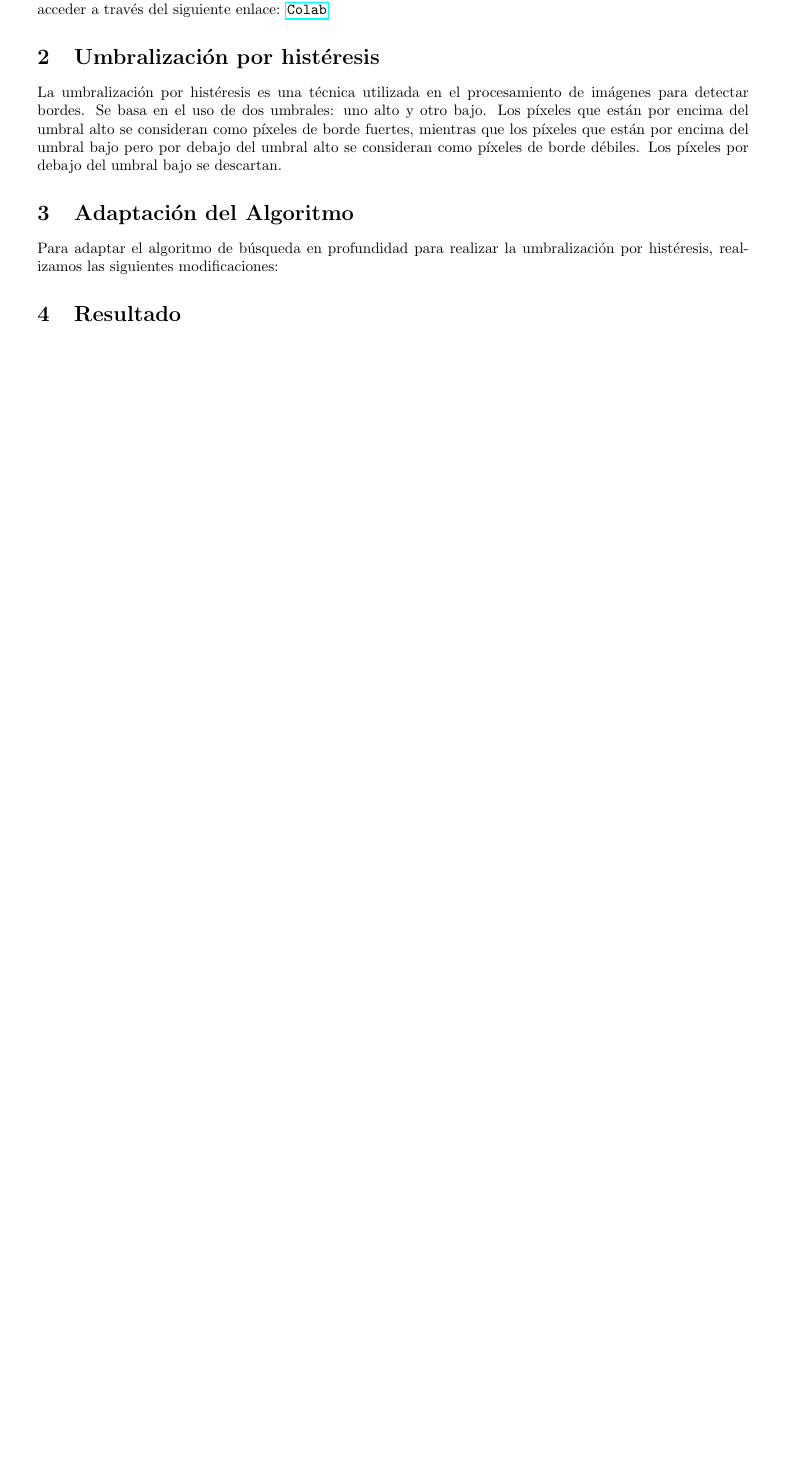
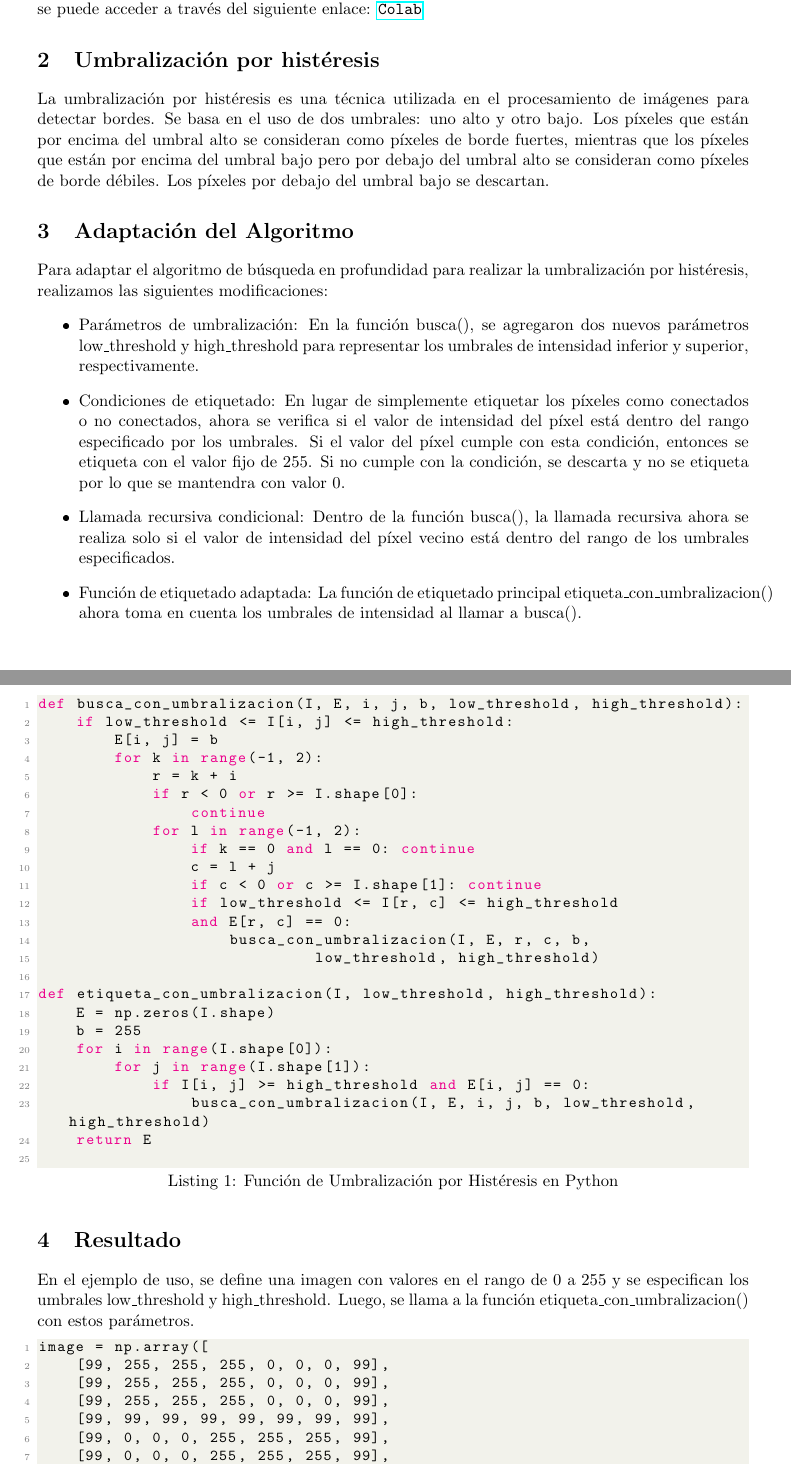
Before and after one commit to rubenmartinezgonzalez94/UADY_VC, a LaTeX problem sheet (tarea umbralización por histeresis/umbralización_por_histéresis.tex): part of the page before the commit and two parts of pages 1 and 2 of 3 after it, the two joined at a grey line, cut so that both start at the same text, the shorter picture padded with empty space. The pictures show the PDF file out/umbralización_por_histéresis.pdf that the author committed with the source.

Commit message:
feat: refactor project 'umbralización por histeresis'

```diff
--- a/tarea umbralización por histeresis/umbralización_por_histéresis.tex
+++ b/tarea umbralización por histeresis/umbralización_por_histéresis.tex
@@ -48,11 +53,65 @@ La solución se implementó en Python y está desplegada en un notebook de Googl
         \href{https://colab.research.google.com/drive/1jJnkRD_QYszGcF4tEZ0V2oYQkkZl8hcF?usp=sharing}{%
             Colab}%
     }
+
+
     \section{Umbralización por histéresis}
-La umbralización por histéresis es una técnica utilizada en el procesamiento de imágenes para detectar bordes. Se basa en el uso de dos umbrales: uno alto y otro bajo. Los píxeles que están por encima del umbral alto se consideran como píxeles de borde fuertes, mientras que los píxeles que están por encima del umbral bajo pero por debajo del umbral alto se consideran como píxeles de borde débiles. Los píxeles por debajo del umbral bajo se descartan.
+    La umbralización por histéresis es una técnica utilizada en el procesamiento de imágenes para detectar bordes.
+    Se basa en el uso de dos umbrales: uno alto y otro bajo.
+    Los píxeles que están por encima del umbral alto se consideran como píxeles de borde fuertes, mientras que los píxeles que están por encima
+    del umbral bajo pero por debajo del umbral alto se consideran como píxeles de borde débiles. Los píxeles por debajo del umbral bajo se descartan.
+
 
     \section{Adaptación del Algoritmo}
     Para adaptar el algoritmo de búsqueda en profundidad para realizar la umbralización por histéresis, realizamos las siguientes modificaciones:
+    \begin{itemize}
+        \item Parámetros de umbralización: En la función busca(), se agregaron dos nuevos parámetros low\_threshold y high\_threshold para representar
+        los umbrales de intensidad inferior y superior, respectivamente.
+        \item Condiciones de etiquetado: En lugar de simplemente etiquetar los píxeles como conectados o no conectados, ahora se verifica
+        si el valor de intensidad del píxel está dentro del rango especificado por los umbrales. Si el valor del píxel cumple con esta condición,
+        entonces se etiqueta con el valor fijo de 255. Si no cumple con la condición, se descarta y no se etiqueta por lo que se mantendra con valor 0.
+        \item Llamada recursiva condicional: Dentro de la función busca(), la llamada recursiva ahora se realiza solo si el valor de intensidad del píxel vecino
+        está dentro del rango de los umbrales especificados.
+        \item Función de etiquetado adaptada: La función de etiquetado principal etiqueta\_con\_umbralizacion() ahora toma en cuenta los umbrales de intensidad al llamar a busca().
+    \end{itemize}
+
+    \begin{lstlisting}[language=Python, caption=Función de Umbralización por Histéresis en Python]
+def busca_con_umbralizacion(I, E, i, j, b, low_threshold, high_threshold):
+    if low_threshold <= I[i, j] <= high_threshold:
+        E[i, j] = b
+        for k in range(-1, 2):
+            r = k + i
+            if r < 0 or r >= I.shape[0]:
+                continue
+            for l in range(-1, 2):
+                if k == 0 and l == 0: continue
+                c = l + j
+                if c < 0 or c >= I.shape[1]: continue
+                if low_threshold <= I[r, c] <= high_threshold
+                and E[r, c] == 0:
+                    busca_con_umbralizacion(I, E, r, c, b,
+                             low_threshold, high_threshold)
+
+def etiqueta_con_umbralizacion(I, low_threshold, high_threshold):
+    E = np.zeros(I.shape)
+    b = 255
+    for i in range(I.shape[0]):
+        for j in range(I.shape[1]):
+            if I[i, j] >= high_threshold and E[i, j] == 0:
+                busca_con_umbralizacion(I, E, i, j, b, low_threshold, high_threshold)
+    return E
+    \end{lstlisting}
 
 
     \section{Resultado}
+    En el ejemplo de uso, se define una imagen con valores en el rango de 0 a 255 y se especifican los umbrales low\_threshold y high\_threshold.
+    Luego, se llama a la función etiqueta\_con\_umbralizacion() con estos parámetros.
+    \begin{lstlisting}[language=Python, caption=Ejemplo de Uso]
+image = np.array([
+    [99, 255, 255, 255, 0, 0, 0, 99],
+    [99, 255, 255, 255, 0, 0, 0, 99],
+    [99, 255, 255, 255, 0, 0, 0, 99],
+    [99, 99, 99, 99, 99, 99, 99, 99],
+    [99, 0, 0, 0, 255, 255, 255, 99],
+    [99, 0, 0, 0, 255, 255, 255, 99],
+    [99, 0, 0, 0, 255, 255, 255, 99],
@@ -60,2 +126,10 @@ Para adaptar el algoritmo de búsqueda en profundidad para realizar la umbraliza
+    \end{lstlisting}
+
+    \begin{figure}[htbp]
+        \centering
+        \includegraphics[width=0.99\textwidth]{resultado_umbralizacion_histéresis.png}
+        \caption{Resultado de la Umbralización por Histéresis}
+        \label{fig:resultado}
+    \end{figure}
 
 \end{document}
```
Also changed, not shown: out/umbralización_por_histéresis.pdf, tarea umbralización por histeresis/resultado_umbralizacion_histéresis.png (added), tarea umbralización por histeresis/umbralización_por_histéresis.tex (18 more changed lines). Lines whose indentation alone changed are shown as unchanged.
